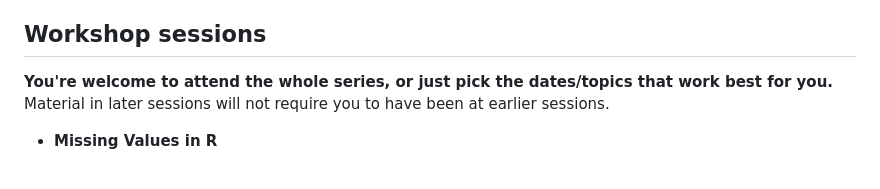
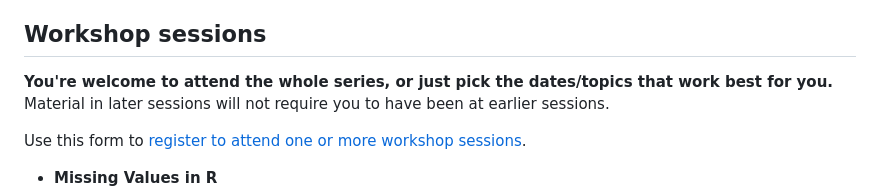
Before and after one commit to arcus/r102, a Markdown page: README.md, the part around the change printed below. Rendered like a GitHub page; blank space fills up the shorter version.

Commit message:
Change signup link to redcap

```diff
--- a/README.md
+++ b/README.md
@@ -16,6 +16,9 @@ You will need a computer and a robust internet connection, however.
 
 ## Workshop sessions
 
-**You're welcome to attend the whole series, or just pick the dates/topics that work best for you.** Material in later sessions will not require you to have been at earlier sessions.
+**You're welcome to attend the whole series, or just pick the dates/topics that work best for you.**
+Material in later sessions will not require you to have been at earlier sessions.
+
+Use this form to [register to attend one or more workshop sessions](https://redcap.link/R102_Signup).
 
 - **Missing Values in R**
```
Also changed, not shown: other parts of README.md (+4 -4 lines).
